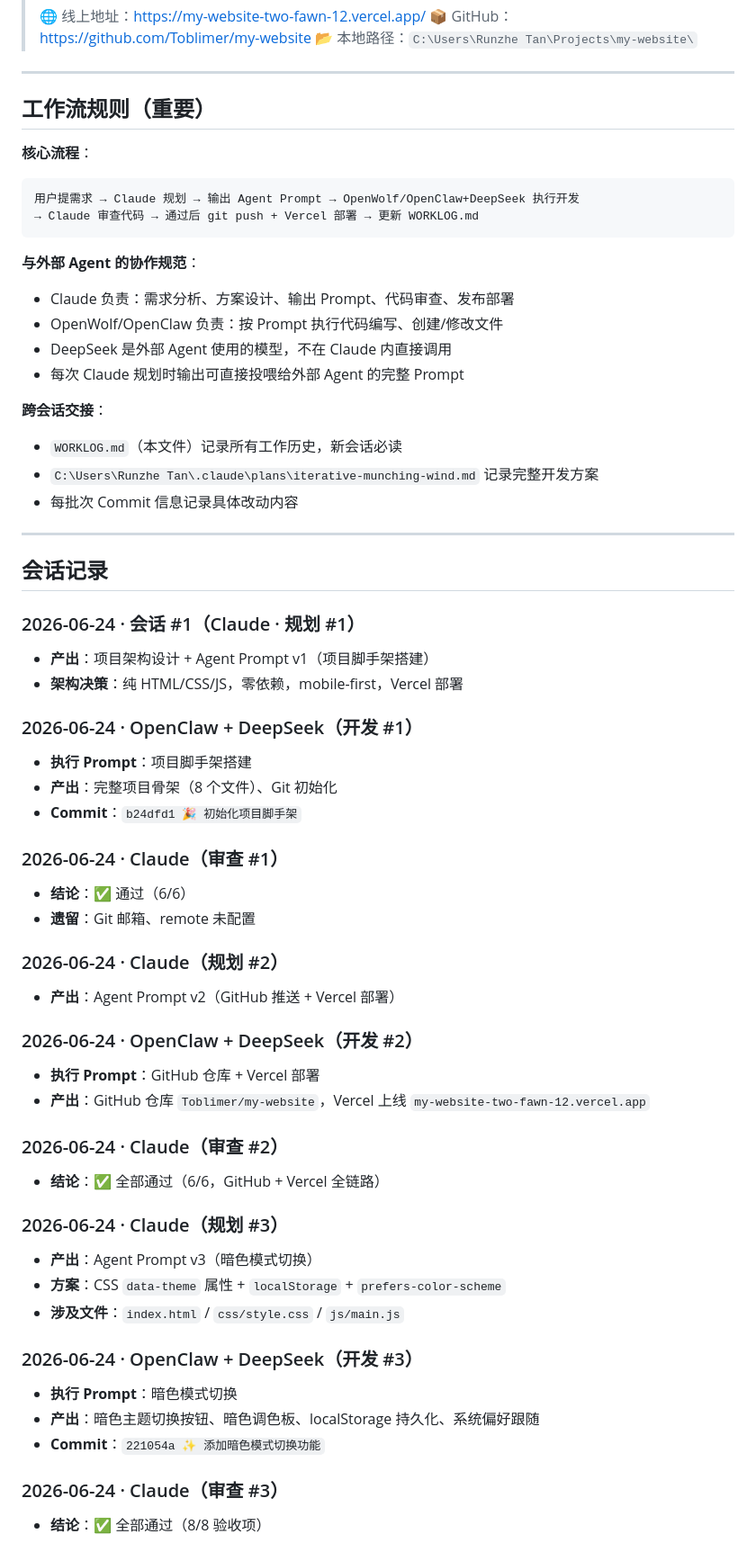
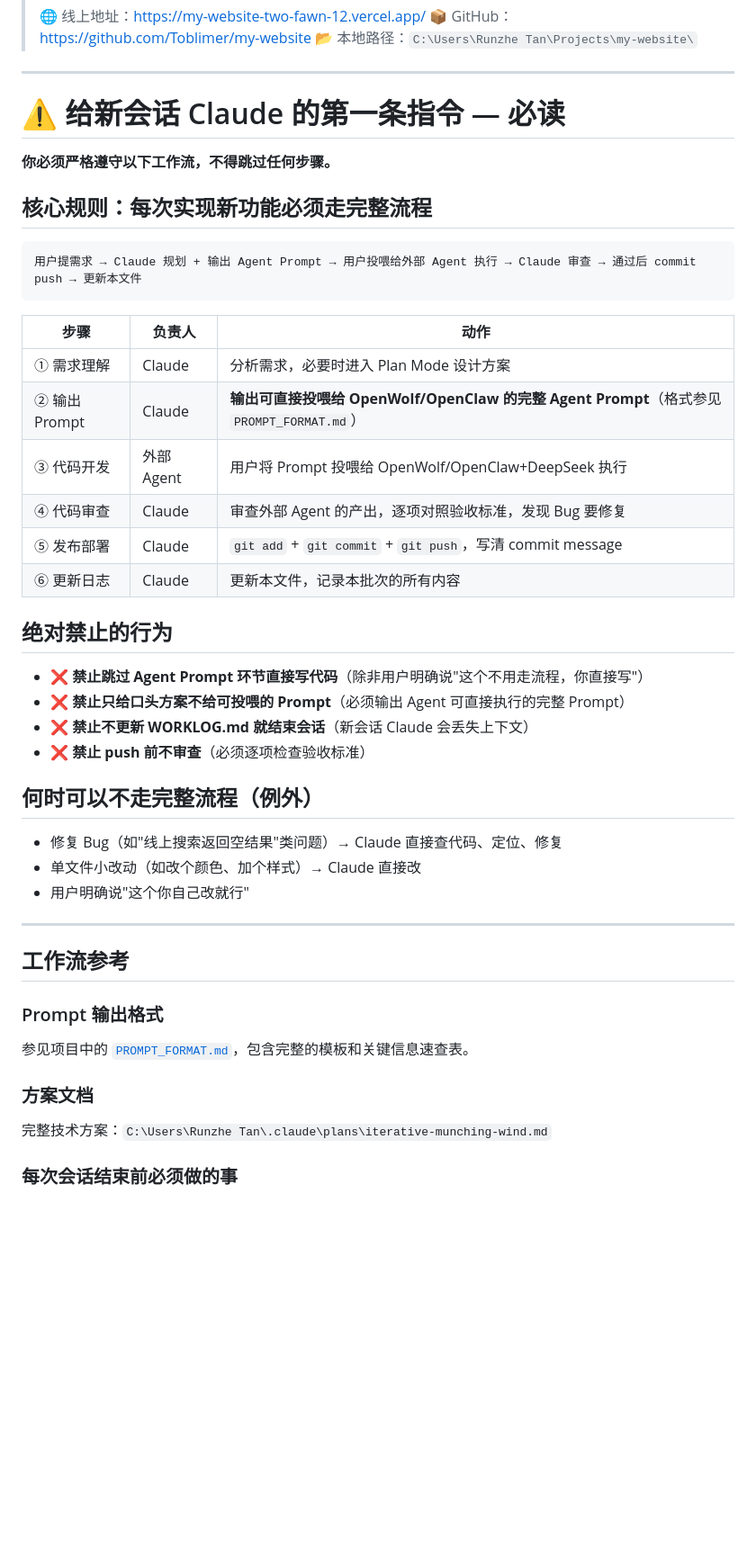
Before and after one commit to Toblimer/my-website, a Markdown page: WORKLOG.md, the part around one of its changes. Shown at 90% size. Rendered like a GitHub page; blank space fills up the shorter version.

Commit message:
📝 完善工作流文档：强制流程规则 + Prompt 格式规范 + 新会话交接指南

````diff
--- a/WORKLOG.md
+++ b/WORKLOG.md
@@ -9,62 +9,49 @@
 
 ---
 
-## 工作流规则（重要）
+# ⚠️ 给新会话 Claude 的第一条指令 — 必读
 
-**核心流程**：
+**你必须严格遵守以下工作流，不得跳过任何步骤。**
+
+## 核心规则：每次实现新功能必须走完整流程
+
 ```
-用户提需求 → Claude 规划 → 输出 Agent Prompt → OpenWolf/OpenClaw+DeepSeek 执行开发
-→ Claude 审查代码 → 通过后 git push + Vercel 部署 → 更新 WORKLOG.md
+用户提需求 → Claude 规划 + 输出 Agent Prompt → 用户投喂给外部 Agent 执行 → Claude 审查 → 通过后 commit push → 更新本文件
 ```
 
-**与外部 Agent 的协作规范**：
-- Claude 负责：需求分析、方案设计、输出 Prompt、代码审查、发布部署
-- OpenWolf/OpenClaw 负责：按 Prompt 执行代码编写、创建/修改文件
-- DeepSeek 是外部 Agent 使用的模型，不在 Claude 内直接调用
-- 每次 Claude 规划时输出可直接投喂给外部 Agent 的完整 Prompt
+| 步骤 | 负责人 | 动作 |
+|------|--------|------|
+| ① 需求理解 | Claude | 分析需求，必要时进入 Plan Mode 设计方案 |
+| ② 输出 Prompt | Claude | **输出可直接投喂给 OpenWolf/OpenClaw 的完整 Agent Prompt**（格式参见 `PROMPT_FORMAT.md`） |
+| ③ 代码开发 | 外部 Agent | 用户将 Prompt 投喂给 OpenWolf/OpenClaw+DeepSeek 执行 |
+| ④ 代码审查 | Claude | 审查外部 Agent 的产出，逐项对照验收标准，发现 Bug 要修复 |
+| ⑤ 发布部署 | Claude | `git add` + `git commit` + `git push`，写清 commit message |
+| ⑥ 更新日志 | Claude | 更新本文件，记录本批次的所有内容 |
 
-**跨会话交接**：
-- `WORKLOG.md`（本文件）记录所有工作历史，新会话必读
-- `C:\Users\Runzhe Tan\.claude\plans\iterative-munching-wind.md` 记录完整开发方案
-- 每批次 Commit 信息记录具体改动内容
+## 绝对禁止的行为
+
+- ❌ **禁止跳过 Agent Prompt 环节直接写代码**（除非用户明确说"这个不用走流程，你直接写"）
+- ❌ **禁止只给口头方案不给可投喂的 Prompt**（必须输出 Agent 可直接执行的完整 Prompt）
+- ❌ **禁止不更新 WORKLOG.md 就结束会话**（新会话 Claude 会丢失上下文）
+- ❌ **禁止 push 前不审查**（必须逐项检查验收标准）
+
+## 何时可以不走完整流程（例外）
+
+- 修复 Bug（如"线上搜索返回空结果"类问题）→ Claude 直接查代码、定位、修复
+- 单文件小改动（如改个颜色、加个样式）→ Claude 直接改
+- 用户明确说"这个你自己改就行"
 
 ---
 
-## 会话记录
+## 工作流参考
 
-### 2026-06-24 · 会话 #1（Claude · 规划 #1）
-- **产出**：项目架构设计 + Agent Prompt v1（项目脚手架搭建）
-- **架构决策**：纯 HTML/CSS/JS，零依赖，mobile-first，Vercel 部署
+### Prompt 输出格式
 
-### 2026-06-24 · OpenClaw + DeepSeek（开发 #1）
-- **执行 Prompt**：项目脚手架搭建
-- **产出**：完整项目骨架（8 个文件）、Git 初始化
-- **Commit**：`b24dfd1 🎉 初始化项目脚手架`
+参见项目中的 [`PROMPT_FORMAT.md`](./PROMPT_FORMAT.md)，包含完整的模板和关键信息速查表。
 
-### 2026-06-24 · Claude（审查 #1）
-- **结论**：✅ 通过（6/6）
-- **遗留**：Git 邮箱、remote 未配置
+### 方案文档
 
-### 2026-06-24 · Claude（规划 #2）
-- **产出**：Agent Prompt v2（GitHub 推送 + Vercel 部署）
+完整技术方案：`C:\Users\Runzhe Tan\.claude\plans\iterative-munching-wind.md`
 
-### 2026-06-24 · OpenClaw + DeepSeek（开发 #2）
-- **执行 Prompt**：GitHub 仓库 + Vercel 部署
-- **产出**：GitHub 仓库 `Toblimer/my-website`，Vercel 上线 `my-website-two-fawn-12.vercel.app`
+### 每次会话结束前必须做的事
 
-### 2026-06-24 · Claude（审查 #2）
-- **结论**：✅ 全部通过（6/6，GitHub + Vercel 全链路）
-
-### 2026-06-24 · Claude（规划 #3）
-- **产出**：Agent Prompt v3（暗色模式切换）
-- **方案**：CSS `data-theme` 属性 + `localStorage` + `prefers-color-scheme`
-- **涉及文件**：`index.html` / `css/style.css` / `js/main.js`
-
-### 2026-06-24 · OpenClaw + DeepSeek（开发 #3）
-- **执行 Prompt**：暗色模式切换
-- **产出**：暗色主题切换按钮、暗色调色板、localStorage 持久化、系统偏好跟随
-- **Commit**：`221054a ✨ 添加暗色模式切换功能`
-
-### 2026-06-24 · Claude（审查 #3）
-- **结论**：✅ 全部通过（8/8 验收项）
-
````
Also changed, not shown: other parts of WORKLOG.md (+81 -74 lines), PROMPT_FORMAT.md (added, +65 -0 lines).
